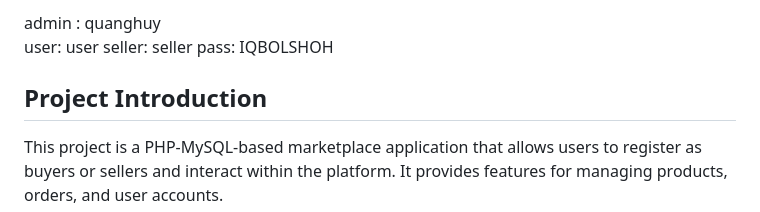
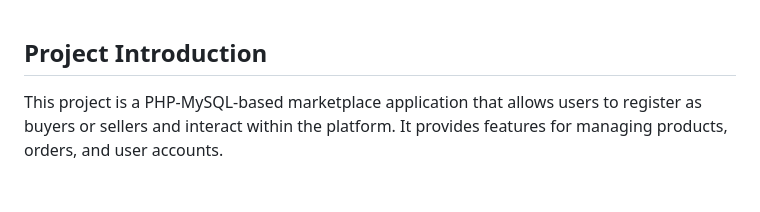
Before and after one commit to huyIT203/websitegame, a Markdown page: README.md, the part around the change. GitHub-like rendering; blank space fills up the shorter version.

```diff
--- a/README.md
+++ b/README.md
@@ -1,7 +1,3 @@
-admin : quanghuy
-user: user
-seller: seller
-pass: IQBOLSHOH
 ## Project Introduction
 
 This project is a PHP-MySQL-based marketplace application that allows users to register as buyers or sellers and interact within the platform. It provides features for managing products, orders, and user accounts.
```
